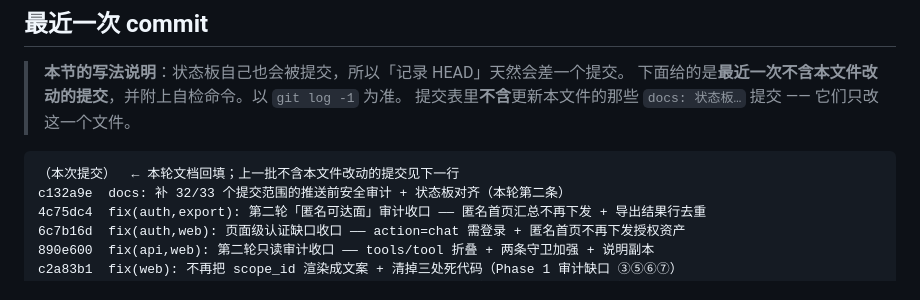
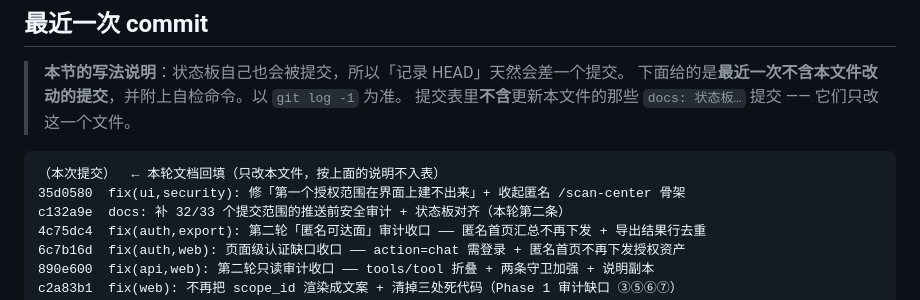
Before and after one commit to Keqi2048905057/geteverything, a Markdown page: PROJECT_STATE.md, the part around the change. Drawn GitHub-style.

Commit message:
docs: 状态板登记本轮收口提交 35d0580 + 基线 1330/1328

````diff
--- a/PROJECT_STATE.md
+++ b/PROJECT_STATE.md
@@ -780,7 +780,8 @@ git diff --check: 退出码 0
 > 提交表里**不含**更新本文件的那些 `docs: 状态板…` 提交 —— 它们只改这一个文件。
 
 ```text
-（本次提交）  ← 本轮文档回填；上一批不含本文件改动的提交见下一行
+（本次提交）  ← 本轮文档回填（只改本文件，按上面的说明不入表）
+35d0580  fix(ui,security): 修「第一个授权范围在界面上建不出来」+ 收起匿名 /scan-center 骨架
 c132a9e  docs: 补 32/33 个提交范围的推送前安全审计 + 状态板对齐（本轮第二条）
 4c75dc4  fix(auth,export): 第二轮「匿名可达面」审计收口 —— 匿名首页汇总不再下发 + 导出结果行去重
 6c7b16d  fix(auth,web): 页面级认证缺口收口 —— action=chat 需登录 + 匿名首页不再下发授权资产
````
